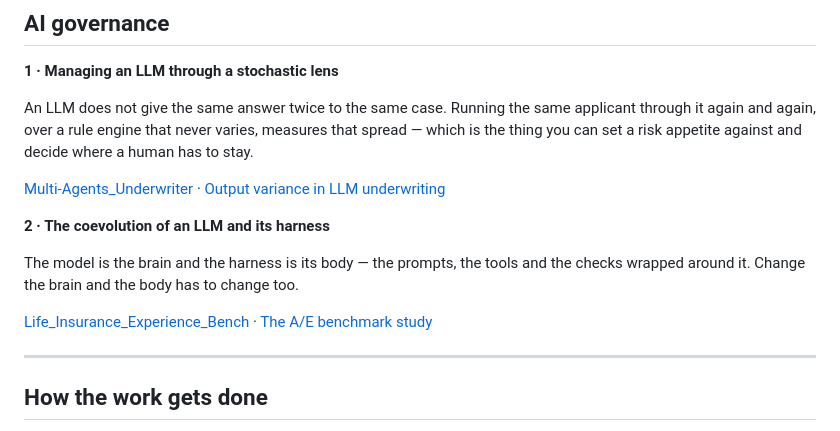
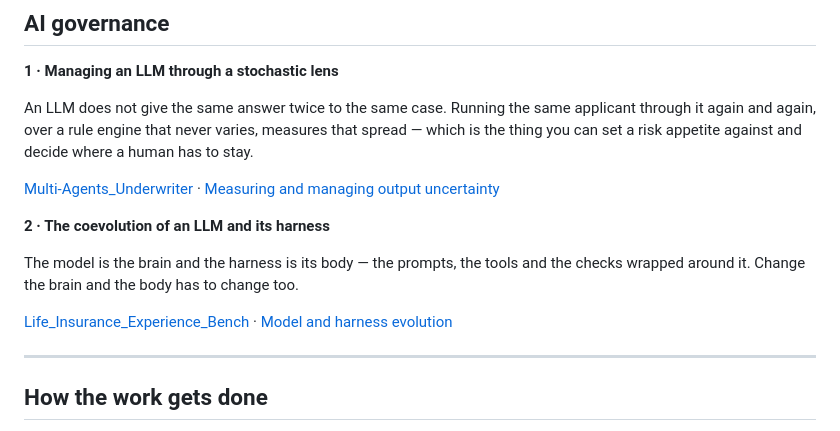
Before and after one commit to jasonzheshiou/jasonzheshiou, a Markdown page: README.md, the part around the change. Rendered like a GitHub page.

Commit message:
Point the two governance entries at the documents in their repositories

```diff
--- a/README.md
+++ b/README.md
@@ -70,7 +70,7 @@ again and again, over a rule engine that never varies, measures that spread —
 can set a risk appetite against and decide where a human has to stay.
 
 [Multi-Agents_Underwriter](https://github.com/jasonzheshiou/Multi-Agents_Underwriter) ·
-[Output variance in LLM underwriting](https://jasonzheshiou.github.io/research/underwriting-output-variance.html)
+[Measuring and managing output uncertainty](https://github.com/jasonzheshiou/Multi-Agents_Underwriter/blob/main/Measuring_and_Managing_Output_Uncertainty_in_LLM-Based_Underwriting.md)
 
 **2 · The coevolution of an LLM and its harness**
 
@@ -78,7 +78,7 @@ The model is the brain and the harness is its body — the prompts, the tools an
 around it. Change the brain and the body has to change too.
 
 [Life_Insurance_Experience_Bench](https://github.com/jasonzheshiou/Life_Insurance_Experience_Bench) ·
-[The A/E benchmark study](https://jasonzheshiou.github.io/research/life-insurance-experience-bench.html)
+[Model and harness evolution](https://github.com/jasonzheshiou/Life_Insurance_Experience_Bench/blob/main/docs/MODEL_AND_HARNESS_EVOLUTION.md)
 
 ---
 
```
